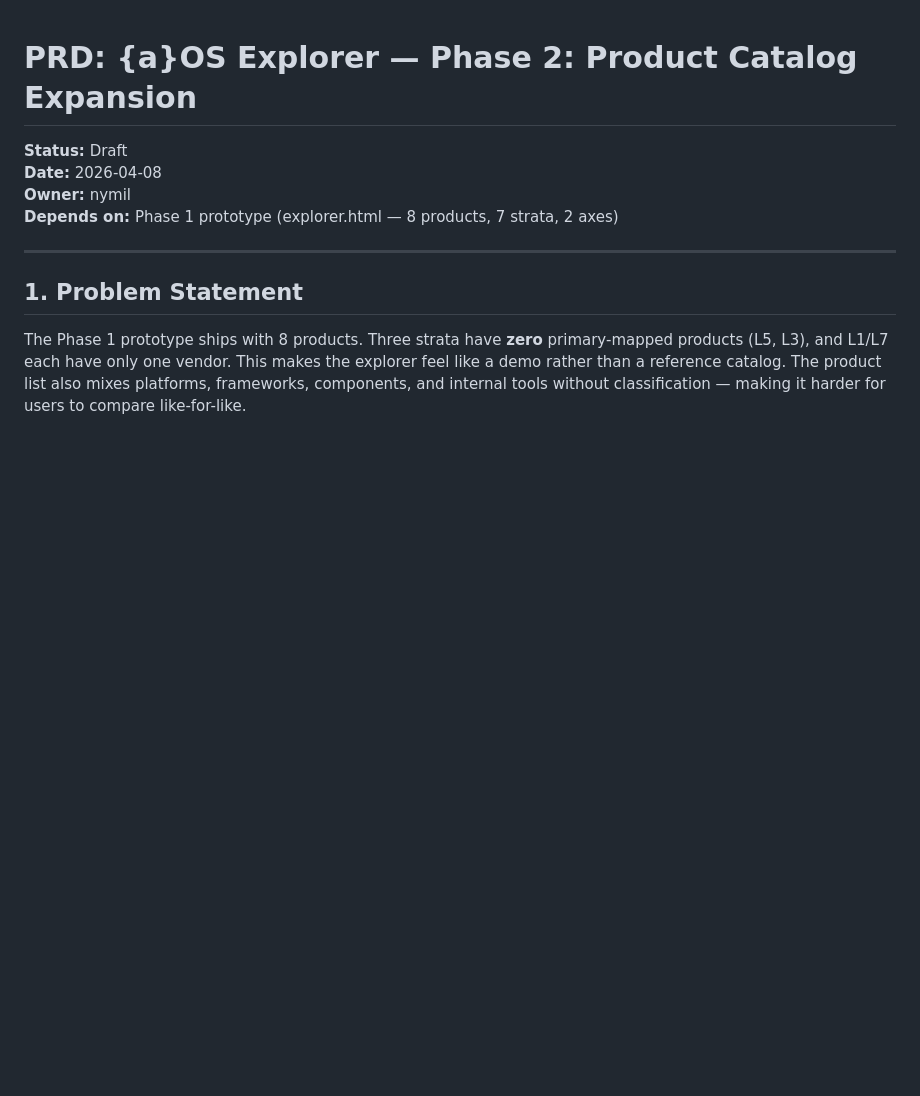
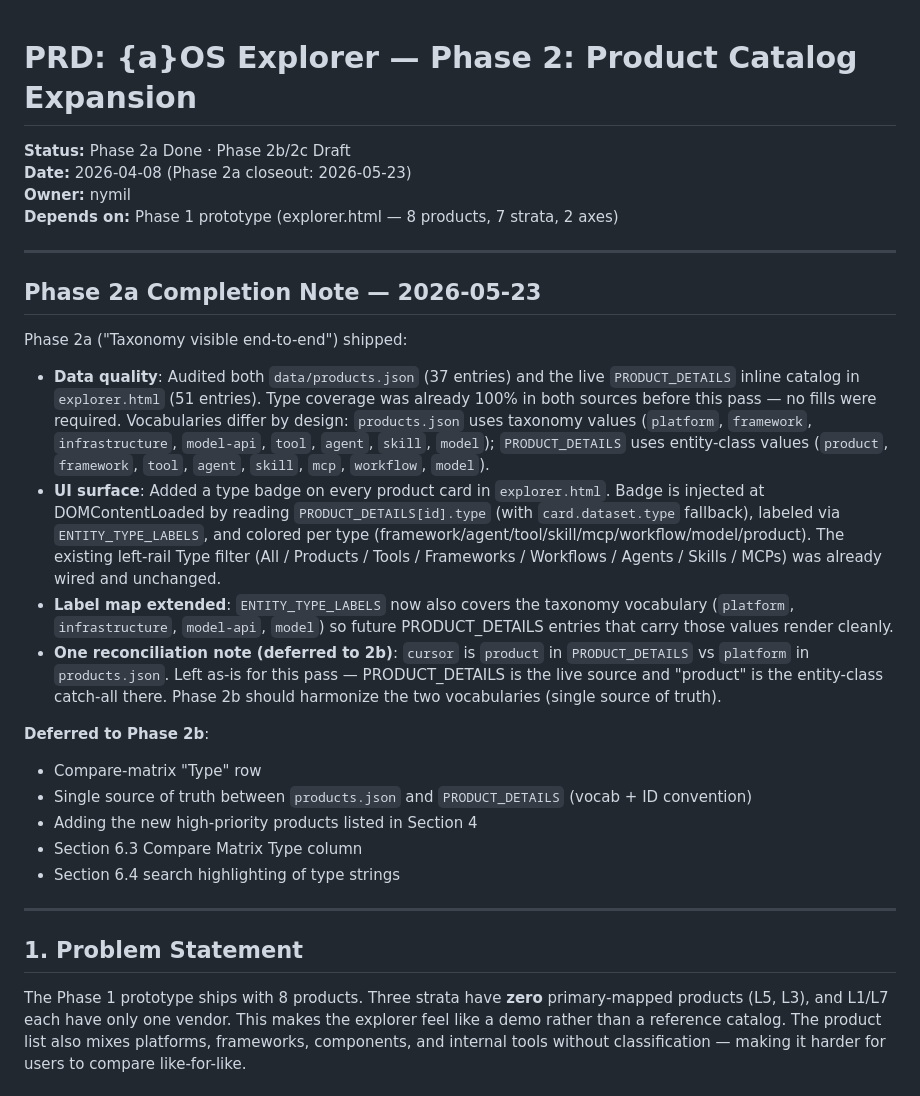
Before and after one commit to vitaminR/aos-explorer, a Markdown page: PRD_Phase2_Product_Expansion.md, the part around the change. Rendered like a GitHub page; blank space fills up the shorter version.

Commit message:
docs(prd): flip Phase 2a → Done with completion note
Phase 2a (taxonomy visible end-to-end) shipped. Audit results, vocab
reconciliation note, and explicit Phase 2b carry-over (compare-matrix
Type row, products.json ↔ PRODUCT_DETAILS harmonization, search
highlighting, new product adds from Section 4) recorded inline.

Co-Authored-By: Claude Opus 4.7 (1M context) <noreply@anthropic.com>

```diff
--- a/PRD_Phase2_Product_Expansion.md
+++ b/PRD_Phase2_Product_Expansion.md
@@ -1,9 +1,28 @@
 # PRD: {a}OS Explorer — Phase 2: Product Catalog Expansion
 
-**Status:** Draft
-**Date:** 2026-04-08
+**Status:** Phase 2a Done · Phase 2b/2c Draft
+**Date:** 2026-04-08 (Phase 2a closeout: 2026-05-23)
 **Owner:** nymil
 **Depends on:** Phase 1 prototype (explorer.html — 8 products, 7 strata, 2 axes)
+
+---
+
+## Phase 2a Completion Note — 2026-05-23
+
+Phase 2a ("Taxonomy visible end-to-end") shipped:
+
+- **Data quality**: Audited both `data/products.json` (37 entries) and the live `PRODUCT_DETAILS` inline catalog in `explorer.html` (51 entries). Type coverage was already 100% in both sources before this pass — no fills were required. Vocabularies differ by design: `products.json` uses taxonomy values (`platform`, `framework`, `infrastructure`, `model-api`, `tool`, `agent`, `skill`, `model`); `PRODUCT_DETAILS` uses entity-class values (`product`, `framework`, `tool`, `agent`, `skill`, `mcp`, `workflow`, `model`).
+- **UI surface**: Added a type badge on every product card in `explorer.html`. Badge is injected at DOMContentLoaded by reading `PRODUCT_DETAILS[id].type` (with `card.dataset.type` fallback), labeled via `ENTITY_TYPE_LABELS`, and colored per type (framework/agent/tool/skill/mcp/workflow/model/product). The existing left-rail Type filter (All / Products / Tools / Frameworks / Workflows / Agents / Skills / MCPs) was already wired and unchanged.
+- **Label map extended**: `ENTITY_TYPE_LABELS` now also covers the taxonomy vocabulary (`platform`, `infrastructure`, `model-api`, `model`) so future PRODUCT_DETAILS entries that carry those values render cleanly.
+- **One reconciliation note (deferred to 2b)**: `cursor` is `product` in `PRODUCT_DETAILS` vs `platform` in `products.json`. Left as-is for this pass — PRODUCT_DETAILS is the live source and "product" is the entity-class catch-all there. Phase 2b should harmonize the two vocabularies (single source of truth).
+
+**Deferred to Phase 2b**:
+
+- Compare-matrix "Type" row
+- Single source of truth between `products.json` and `PRODUCT_DETAILS` (vocab + ID convention)
+- Adding the new high-priority products listed in Section 4
+- Section 6.3 Compare Matrix Type column
+- Section 6.4 search highlighting of type strings
 
 ---
 
```
